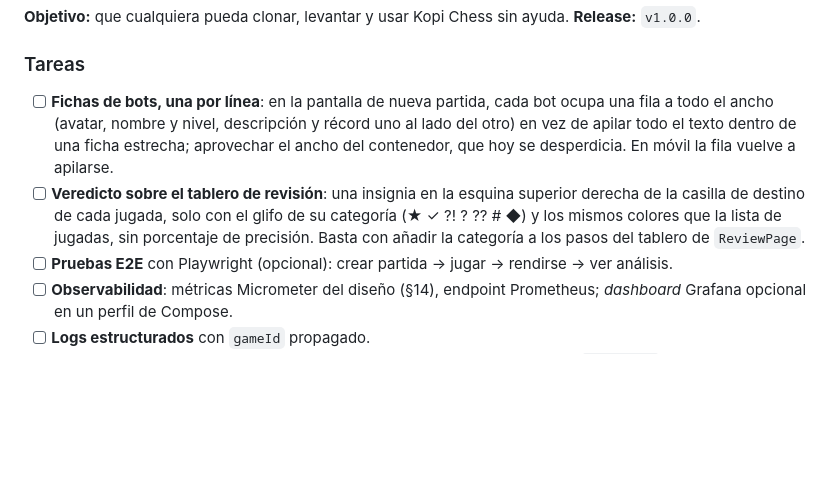
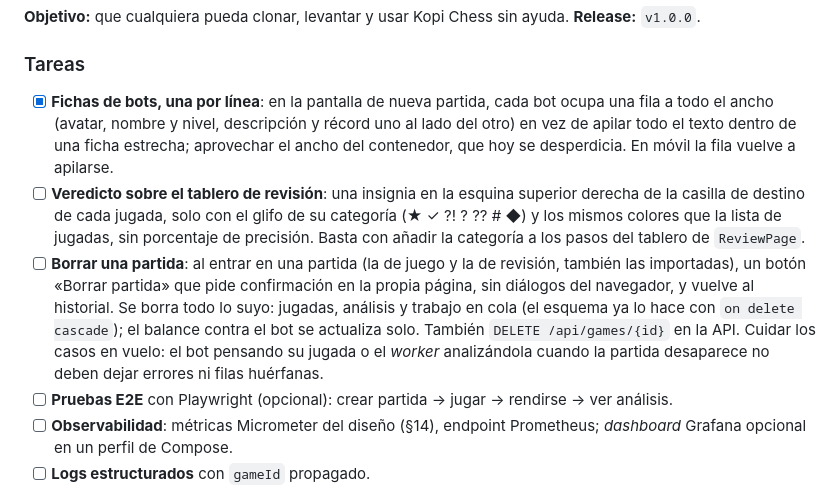
Before and after one commit to arquitechthor/kopi-chess, a Markdown page: docs/kopi-chess-plan-desarrollo.md, the part around the change. Drawn GitHub-style; blank space fills up the shorter version.

Commit message:
docs(plan): delete a game from its page; bot cards done
Co-Authored-By: Claude Opus 5.5 <noreply@anthropic.com>

```diff
--- a/docs/kopi-chess-plan-desarrollo.md
+++ b/docs/kopi-chess-plan-desarrollo.md
@@ -843,7 +843,7 @@ ayuda.
 
 ### Tareas
 
-- [ ] **Fichas de bots, una por línea**: en la pantalla de nueva partida, cada
+- [x] **Fichas de bots, una por línea**: en la pantalla de nueva partida, cada
       bot ocupa una fila a todo el ancho (avatar, nombre y nivel, descripción y
       récord uno al lado del otro) en vez de apilar todo el texto dentro de una
       ficha estrecha; aprovechar el ancho del contenedor, que hoy se
@@ -853,6 +853,14 @@ ayuda.
       glifo de su categoría (★ ✓ ?! ? ?? # ◆) y los mismos colores que la
       lista de jugadas, sin porcentaje de precisión. Basta con añadir la
       categoría a los pasos del tablero de `ReviewPage`.
+- [ ] **Borrar una partida**: al entrar en una partida (la de juego y la de
+      revisión, también las importadas), un botón «Borrar partida» que pide
+      confirmación en la propia página, sin diálogos del navegador, y vuelve al
+      historial. Se borra todo lo suyo: jugadas, análisis y trabajo en cola (el
+      esquema ya lo hace con `on delete cascade`); el balance contra el bot se
+      actualiza solo. También `DELETE /api/games/{id}` en la API. Cuidar los
+      casos en vuelo: el bot pensando su jugada o el *worker* analizándola
+      cuando la partida desaparece no deben dejar errores ni filas huérfanas.
 - [ ] **Pruebas E2E** con Playwright (opcional): crear partida → jugar →
       rendirse → ver análisis.
 - [ ] **Observabilidad**: métricas Micrometer del diseño (§14), endpoint
```
